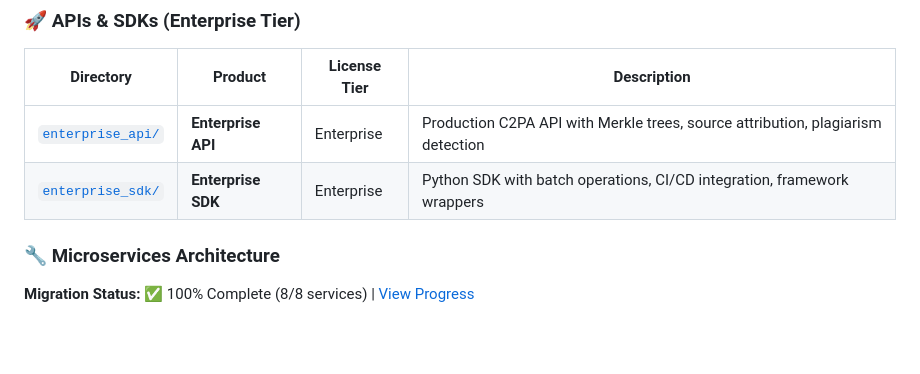
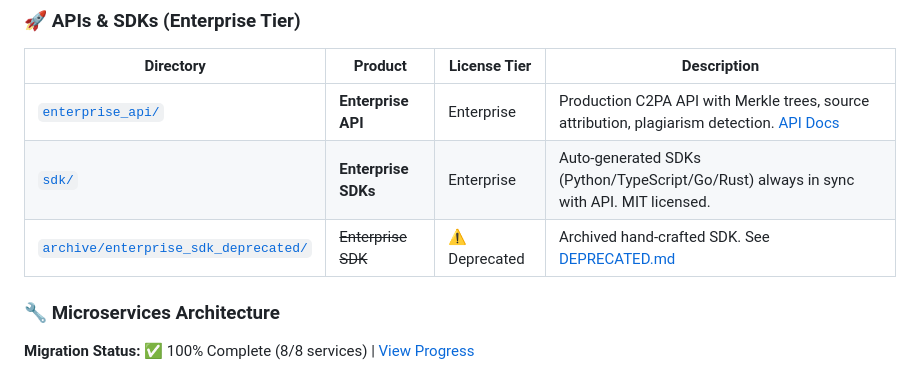
Before and after one commit to encypherai/c2pa-text, a Markdown page: README.md, the part around the change. GitHub-like rendering; blank space fills up the shorter version.

Commit message:
docs: update internal documentation and API docs page for SDK consolidation

```diff
--- a/README.md
+++ b/README.md
@@ -56,8 +56,9 @@ This monorepo is organized by product tier and functionality:
 
 | Directory | Product | License Tier | Description |
 |-----------|---------|--------------|-------------|
-| [`enterprise_api/`](./enterprise_api/) | **Enterprise API** | Enterprise | Production C2PA API with Merkle trees, source attribution, plagiarism detection |
-| [`enterprise_sdk/`](./enterprise_sdk/) | **Enterprise SDK** | Enterprise | Python SDK with batch operations, CI/CD integration, framework wrappers |
+| [`enterprise_api/`](./enterprise_api/) | **Enterprise API** | Enterprise | Production C2PA API with Merkle trees, source attribution, plagiarism detection. [API Docs](https://api.encypherai.com/docs) |
+| [`sdk/`](./sdk/) | **Enterprise SDKs** | Enterprise | Auto-generated SDKs (Python/TypeScript/Go/Rust) always in sync with API. MIT licensed. |
+| [`archive/enterprise_sdk_deprecated/`](./archive/enterprise_sdk_deprecated/) | ~~Enterprise SDK~~ | ⚠️ Deprecated | Archived hand-crafted SDK. See [DEPRECATED.md](./archive/enterprise_sdk_deprecated/DEPRECATED.md) |
 
 ### 🔧 Microservices Architecture
 
```
